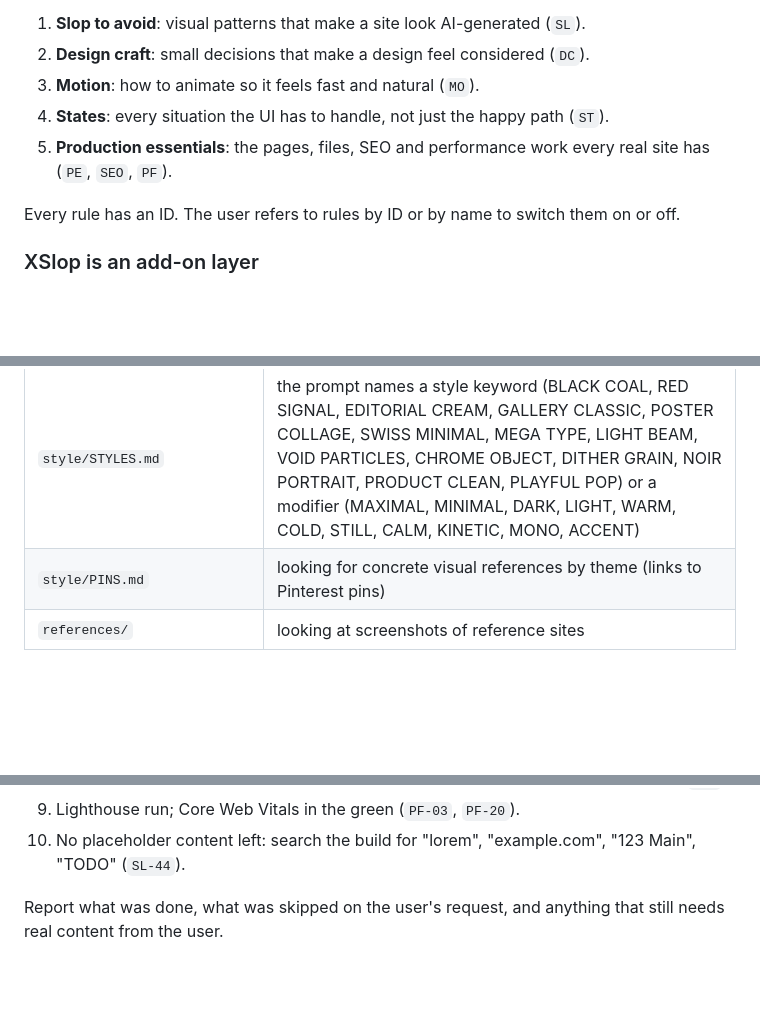
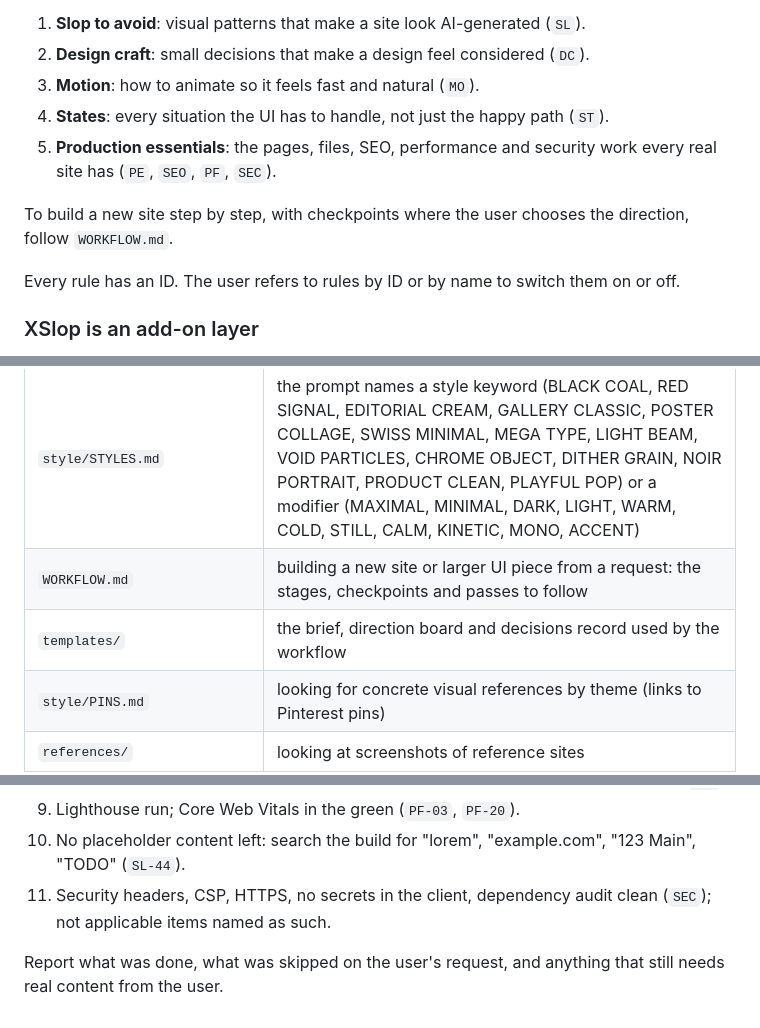
Before and after one commit to denysovski/ProUI, a Markdown page: SKILL.md, 3 parts joined by grey strips. Rendered like a GitHub page; blank space fills up the shorter version.

```diff
--- a/SKILL.md
+++ b/SKILL.md
@@ -12,7 +12,11 @@ careful person, not like something generated in five minutes. It covers five thi
 2. **Design craft**: small decisions that make a design feel considered (`DC`).
 3. **Motion**: how to animate so it feels fast and natural (`MO`).
 4. **States**: every situation the UI has to handle, not just the happy path (`ST`).
-5. **Production essentials**: the pages, files, SEO and performance work every real site has (`PE`, `SEO`, `PF`).
+5. **Production essentials**: the pages, files, SEO, performance and security work every real site has (`PE`,
+   `SEO`, `PF`, `SEC`).
+
+To build a new site step by step, with checkpoints where the user chooses the direction, follow
+`WORKFLOW.md`.
 
 Every rule has an ID. The user refers to rules by ID or by name to switch them on or off.
 
@@ -71,6 +75,8 @@ This sheet is the core rulebook. Load the packs when the task needs them:
 | `recipes/RECIPES.md` | implementing motion, scroll effects, popovers, marquees, 3D heroes and other components |
 | `style/MY-STYLE.md` | building anything for the repository owner (denysovski): his personal taste, applied on top of these rules |
 | `style/STYLES.md` | the prompt names a style keyword (BLACK COAL, RED SIGNAL, EDITORIAL CREAM, GALLERY CLASSIC, POSTER COLLAGE, SWISS MINIMAL, MEGA TYPE, LIGHT BEAM, VOID PARTICLES, CHROME OBJECT, DITHER GRAIN, NOIR PORTRAIT, PRODUCT CLEAN, PLAYFUL POP) or a modifier (MAXIMAL, MINIMAL, DARK, LIGHT, WARM, COLD, STILL, CALM, KINETIC, MONO, ACCENT) |
+| `WORKFLOW.md` | building a new site or larger UI piece from a request: the stages, checkpoints and passes to follow |
+| `templates/` | the brief, direction board and decisions record used by the workflow |
 | `style/PINS.md` | looking for concrete visual references by theme (links to Pinterest pins) |
 | `references/` | looking at screenshots of reference sites |
 
@@ -398,6 +448,8 @@ Before calling the site finished, check and report briefly:
 8. Titles, descriptions, H1s, alt text, sitemap, robots, canonical, schema, llms.txt done (`SEO`).
 9. Lighthouse run; Core Web Vitals in the green (`PF-03`, `PF-20`).
 10. No placeholder content left: search the build for "lorem", "example.com", "123 Main", "TODO" (`SL-44`).
+11. Security headers, CSP, HTTPS, no secrets in the client, dependency audit clean (`SEC`); not applicable
+    items named as such.
 
 Report what was done, what was skipped on the user's request, and anything that still needs real content from
 the user.
```
Also changed, not shown: other parts of SKILL.md (+44 -0 lines), README.md (+32 -2 lines), WORKFLOW.md (added, +314 -0 lines), templates/BRIEF.md (added, +30 -0 lines), templates/DECISIONS.md (added, +64 -0 lines), templates/DIRECTIONS.md (added, +33 -0 lines), assets/banner-dark.jpg (deleted), assets/xslop-banner.jpg (added), 1 other file.
